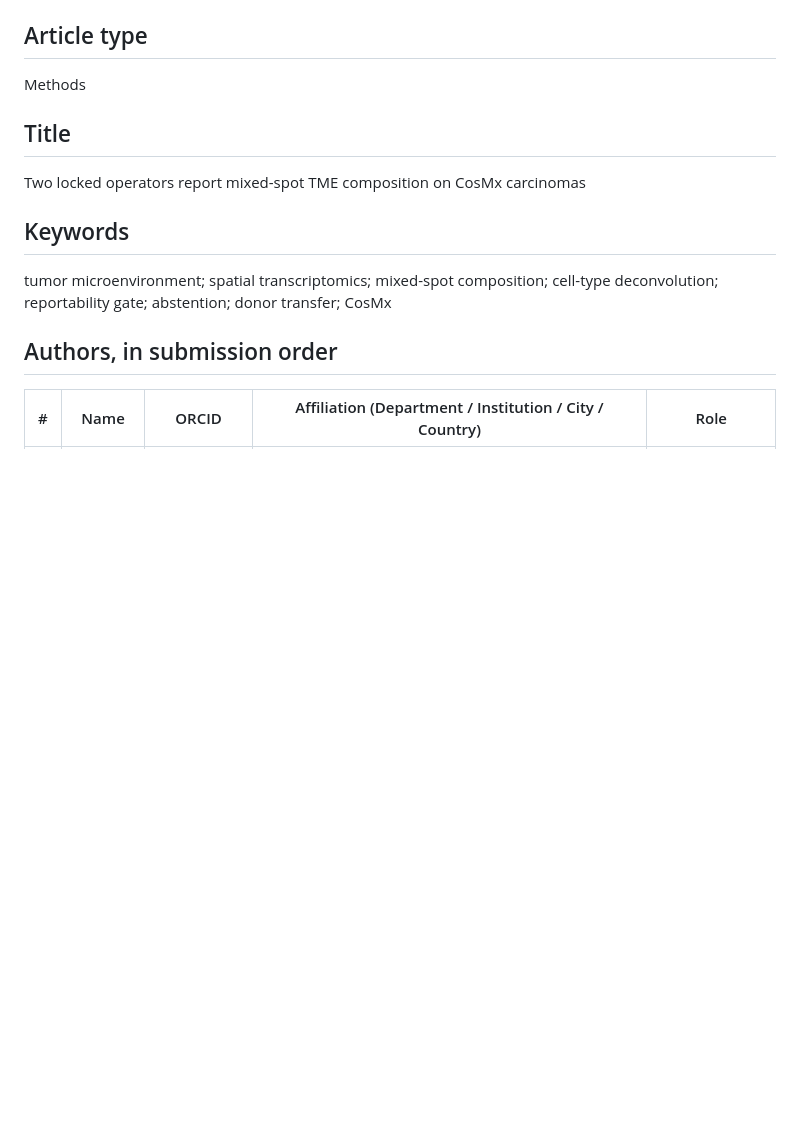
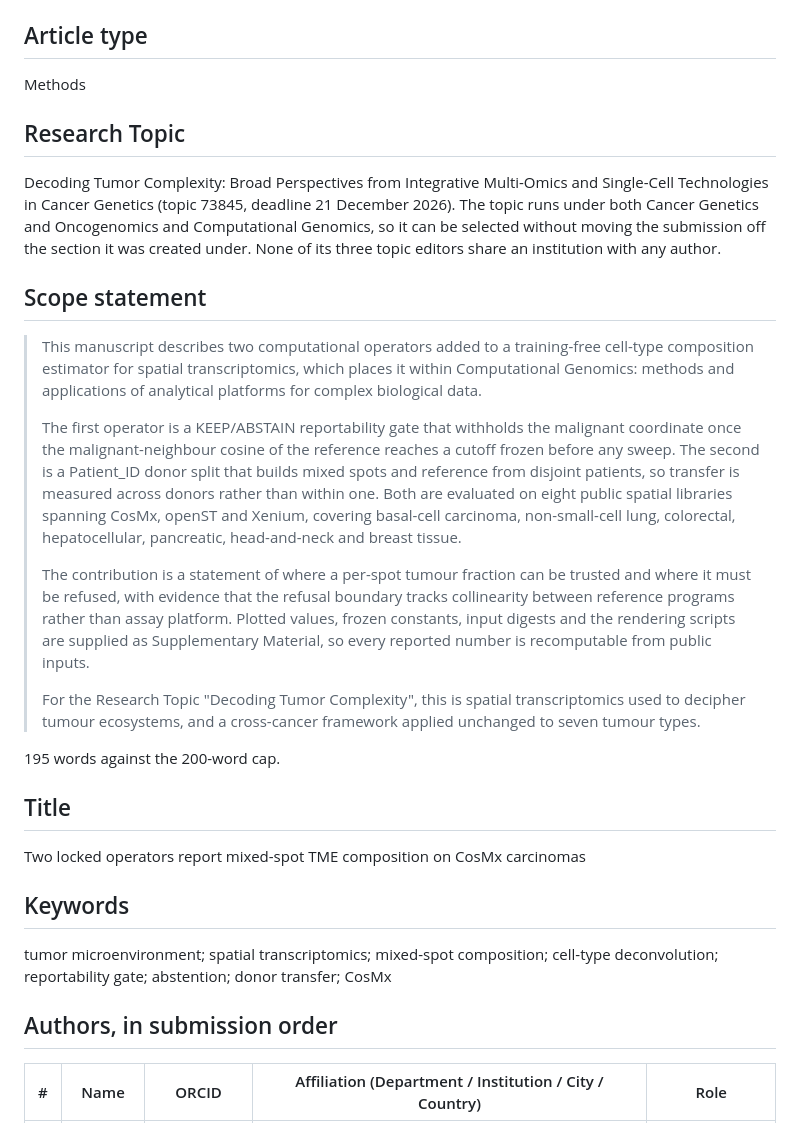
Before and after one commit to PeterPonyu/spgd-tme, a Markdown page: manuscript/portal_fields.md, the part around the change. Drawn GitHub-style; blank space fills up the shorter version.

Commit message:
Record the research topic and scope statement the portal now carries
portal_fields.md exists so the form and the PDF can be checked against one
file; the scope statement and topic selection only lived in the browser.

```diff
--- a/manuscript/portal_fields.md
+++ b/manuscript/portal_fields.md
@@ -11,6 +11,40 @@ form must say the same thing.
 ## Article type
 
 Methods
+
+## Research Topic
+
+Decoding Tumor Complexity: Broad Perspectives from Integrative Multi-Omics and Single-Cell
+Technologies in Cancer Genetics (topic 73845, deadline 21 December 2026). The topic runs
+under both Cancer Genetics and Oncogenomics and Computational Genomics, so it can be
+selected without moving the submission off the section it was created under. None of its
+three topic editors share an institution with any author.
+
+## Scope statement
+
+> This manuscript describes two computational operators added to a training-free cell-type
+> composition estimator for spatial transcriptomics, which places it within Computational
+> Genomics: methods and applications of analytical platforms for complex biological data.
+>
+> The first operator is a KEEP/ABSTAIN reportability gate that withholds the malignant
+> coordinate once the malignant-neighbour cosine of the reference reaches a cutoff frozen
+> before any sweep. The second is a Patient_ID donor split that builds mixed spots and
+> reference from disjoint patients, so transfer is measured across donors rather than
+> within one. Both are evaluated on eight public spatial libraries spanning CosMx, openST
+> and Xenium, covering basal-cell carcinoma, non-small-cell lung, colorectal,
+> hepatocellular, pancreatic, head-and-neck and breast tissue.
+>
+> The contribution is a statement of where a per-spot tumour fraction can be trusted and
+> where it must be refused, with evidence that the refusal boundary tracks collinearity
+> between reference programs rather than assay platform. Plotted values, frozen constants,
+> input digests and the rendering scripts are supplied as Supplementary Material, so every
+> reported number is recomputable from public inputs.
+>
+> For the Research Topic "Decoding Tumor Complexity", this is spatial transcriptomics used
+> to decipher tumour ecosystems, and a cross-cancer framework applied unchanged to seven
+> tumour types.
+
+195 words against the 200-word cap.
 
 ## Title
 
```
